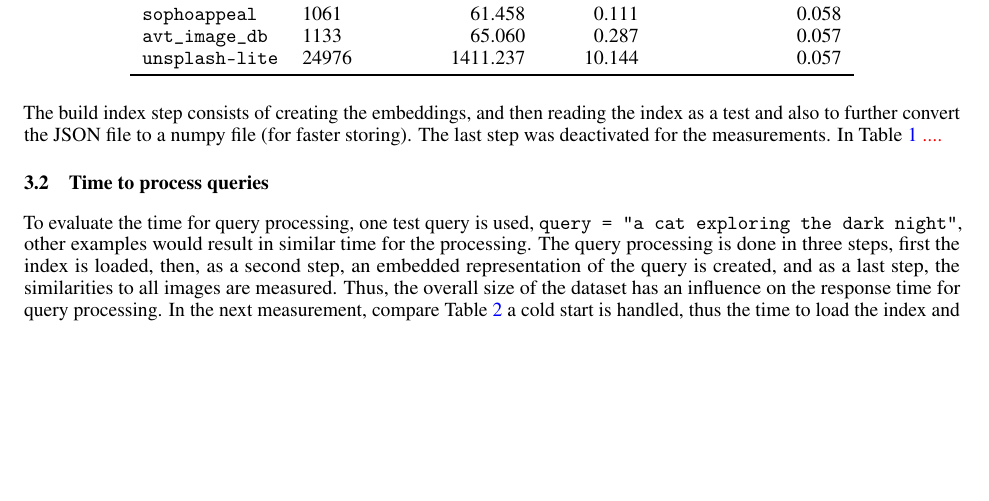
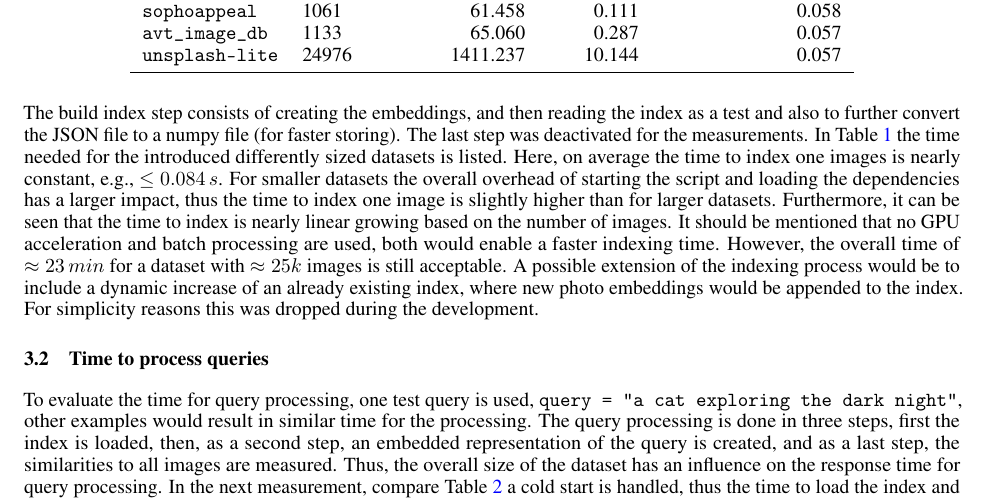
Before and after one commit to stg7/clipse, a LaTeX paper (research/paper.tex): part of page 3 of 5, cut so that both start at the same text, the shorter picture padded with empty space. Compiled offline with pdfLaTeX.

Commit message:
add eval text for the first table

```diff
--- a/research/paper.tex
+++ b/research/paper.tex
@@ -165,7 +165,14 @@ dataset                  & \# images & average time [s] & std time [s] & avg tim
 
 
 The build index step consists of creating the embeddings, and then reading the index as a test and also to further convert the JSON file to a numpy file (for faster storing). The last step was deactivated for the measurements.
-In Table~\ref{tbl:measured_time_to_index_the_datasets_} \todo{....}
+In Table~\ref{tbl:measured_time_to_index_the_datasets_} the time needed for the introduced differently sized datasets is listed.
+Here, on average the time to index one images is nearly constant, e.g., $\leq 0.084\,s$.
+For smaller datasets the overall overhead of starting the script and loading the dependencies has a larger impact, thus the time to index one image is slightly higher than for larger datasets.
+Furthermore, it can be seen that the time to index is nearly linear growing based on the number of images.
+It should be mentioned that no GPU acceleration and batch processing are used, both would enable a faster indexing time.
+However, the overall time of $\approx23\,min$ for a dataset with $\approx 25k$ images is still acceptable.
+A possible extension of the indexing process would be to include a dynamic increase of an already existing index, where new photo embeddings would be appended to the index.
+For simplicity reasons this was dropped during the development.
 
 \subsection{Time to process queries}
 To evaluate the time for query processing, one test query is used, \texttt{query = "a cat exploring the dark night"}, other examples would result in similar time for the processing.
```
